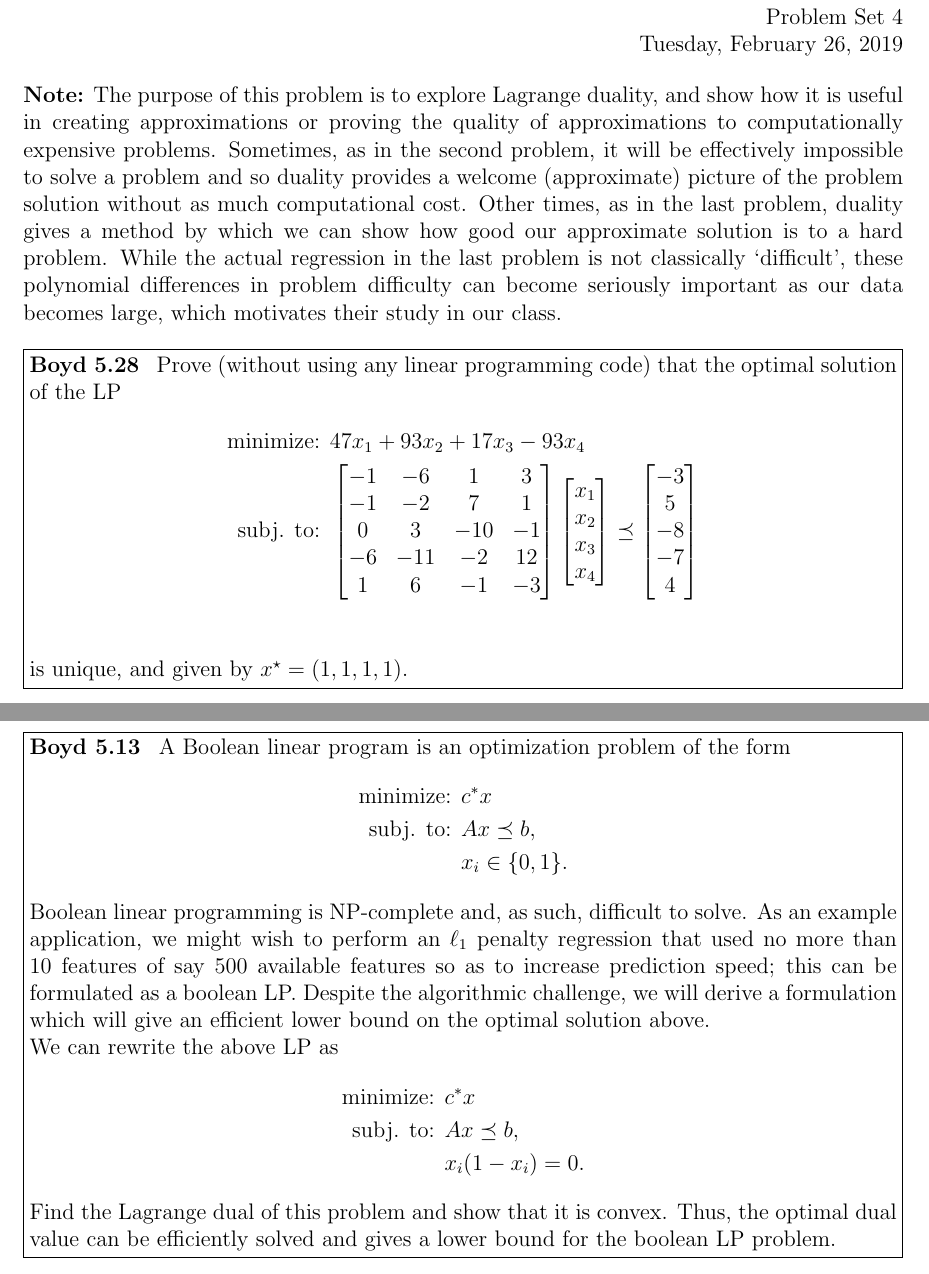
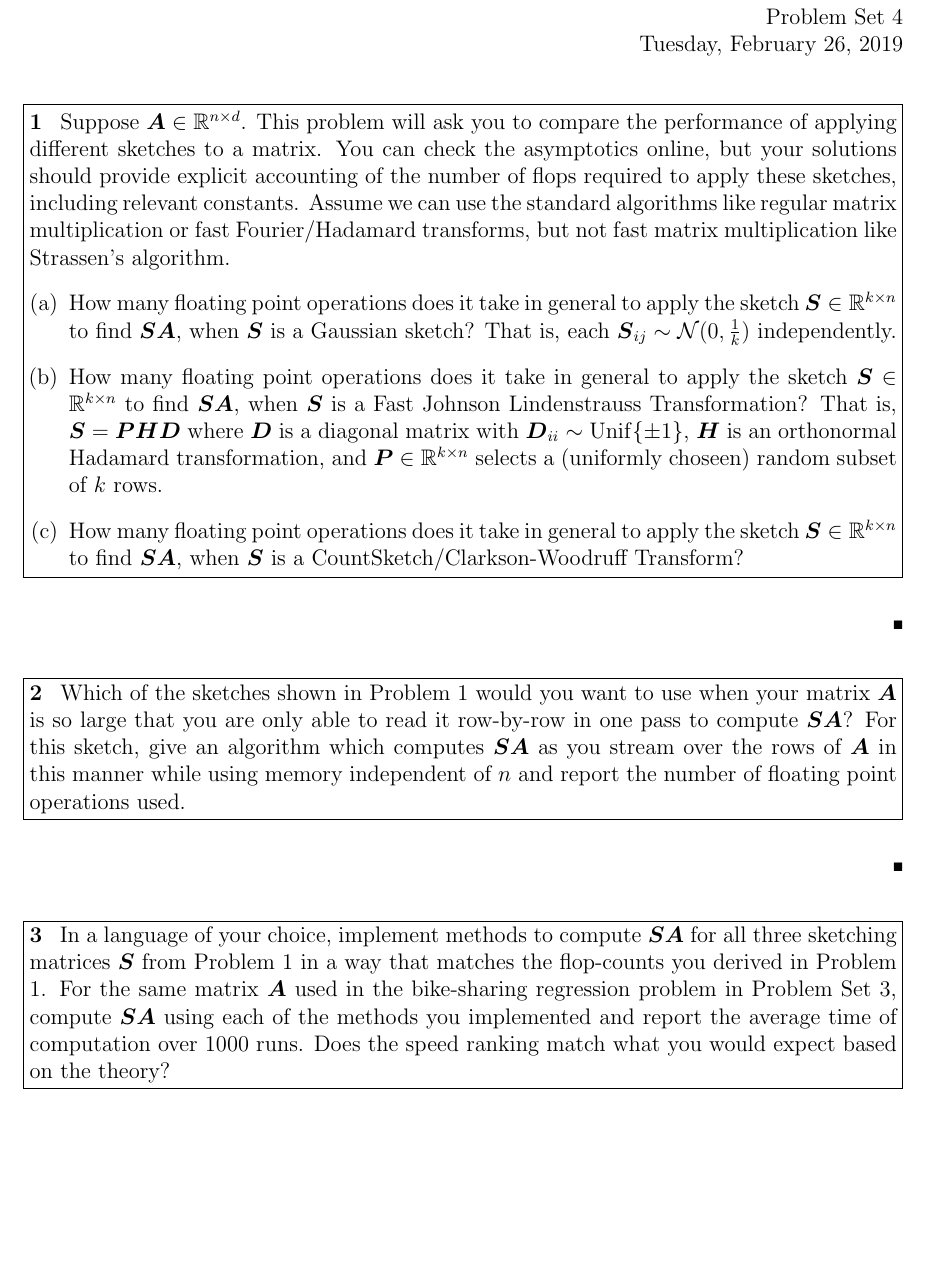
Before and after one commit to weiqinggu/math389L.github.io, a LaTeX problem sheet (hw/pset4.tex): two parts of pages 1 and 2 of 3 before the commit and part of the page after it, the two joined at a grey line, cut so that both start at the same text, the shorter picture padded with empty space. Compiled offline with pdfLaTeX.

Commit message:
redo pset4 bc the things covered in class changed slightly

```diff
--- a/hw/pset4.tex
+++ b/hw/pset4.tex
@@ -2,7 +2,6 @@
 \usepackage[margin=1in]{geometry}
 \usepackage{graphicx}
 \usepackage{amsmath,amssymb}
-\usepackage{algorithm2e}
 \usepackage{enumerate}
 
 % info for header block in upper right hand corner
@@ -17,40 +23,27 @@
 
 \begin{document}
 
-\textbf{Note:} The purpose of this problem is to explore Lagrange duality, and show how it is useful in creating approximations or proving the quality of approximations to computationally expensive problems. Sometimes, as in the second problem, it will be effectively impossible to solve a problem and so duality provides a welcome (approximate) picture of the problem solution without as much computational cost. Other times, as in the last problem, duality gives a method by which we can show how good our approximate solution is to a hard problem. While the actual regression in the last problem is not classically `difficult', these polynomial differences in problem difficulty can become seriously important as our data becomes large, which motivates their study in our class.
 
-\begin{problem}[Boyd 5.28]
-    Prove (without using any linear programming code) that the optimal solution of the LP
-    \begin{align*}
-        \text{minimize: } & 47 x_1 + 93 x_2 + 17x_3 - 93 x_4\\
-        \text{subj. to: } & \m{-1&-6&1&3\\-1&-2&7&1\\0&3&-10&-1\\-6&-11&-2&12\\1&6&-1&-3}\m{x_1\\x_2\\x_3\\x_4}\preceq \m{-3\\5\\-8\\-7\\4}\\
-    \end{align*}
-    is unique, and given by $x^\star = (1,1,1,1)$.
+\begin{problem}[1]
+    Suppose $\A\in\R^{n\times d}$. This problem will ask you to compare the performance of applying different sketches to a matrix. You can check the asymptotics online, but your solutions should provide explicit accounting of the number of flops required to apply these sketches, including relevant constants. Assume we can use the standard algorithms like regular matrix multiplication or fast Fourier/Hadamard transforms, but not fast matrix multiplication like Strassen's algorithm.
+    \begin{enumerate}[(a)]
+        \item How many floating point operations does it take in general to apply the sketch $\S\in\R^{k\times n}$ to find $\S\A$, when $\S$ is a Gaussian sketch? That is, each $\S_{ij} \sim \mathcal{N}(0,\tfrac{1}{k})$ independently.
+        \item How many floating point operations does it take in general to apply the sketch $\S\in\R^{k\times n}$ to find $\S\A$, when $\S$ is a Fast Johnson Lindenstrauss Transformation? That is, $\S = \P\H\D$ where $\D$ is a diagonal matrix with $\D_{ii}\sim \operatorname{Unif}\{\pm 1\}$, $\H$ is an orthonormal Hadamard transformation, and $\P\in\R^{k\times n}$ selects a (uniformly choseen) random subset of $k$ rows.
+        \item How many floating point operations does it take in general to apply the sketch $\S\in\R^{k\times n}$ to find $\S\A$, when $\S$ is a CountSketch/Clarkson-Woodruff Transform?
+    \end{enumerate}
 \end{problem}
 
 \begin{solution}
     \vfill
 \end{solution}
 
-\begin{problem}[Boyd 5.13]
-    A Boolean linear program is an optimization problem of the form
-    \begin{align*}
-        \text{minimize: } & c^*x\\
-        \text{subj. to: } & Ax\preceq b,\\
-        & x_i\in\{0,1\}.
-    \end{align*}
-    Boolean linear programming is NP-complete and, as such, difficult to solve. As an example application, we might wish to perform an $\ell_1$ penalty regression that used no more than 10 features of say 500 available features so as to increase prediction speed; this can be formulated as a boolean LP. Despite the algorithmic challenge, we will derive a formulation which will give an efficient lower bound on the optimal solution above.
-
-    We can rewrite the above LP as
-    \begin{align*}
-        \text{minimize: } & c^*x\\
-        \text{subj. to: } & Ax\preceq b,\\
-        & x_i(1-x_i) = 0.
-    \end{align*}
-    Find the Lagrange dual of this problem and show that it is convex. Thus, the optimal dual value can be efficiently solved and gives a lower bound for the boolean LP problem.
+\begin{problem}[2]
+    Which of the sketches shown in Problem 1 would you want to use when your matrix $\A$ is so large that you are only able to read it row-by-row in one pass to compute $\S\A$? For this sketch, give an algorithm which computes $\S\A$ as you stream over the rows of $\A$ in this manner while using memory independent of $n$ and report the number of floating point operations used.
 \end{problem}
 
 \begin{solution}
     \vfill
 \end{solution}
 
+\begin{problem}[3]
+    In a language of your choice, implement methods to compute $\S\A$ for all three sketching matrices $\S$ from Problem 1 in a way that matches the flop-counts you derived in Problem 1. For the same matrix $\A$ used in the bike-sharing regression problem in Problem Set 3, compute $\S\A$ using each of the methods you implemented and report the average time of computation over 1000 runs. Does the speed ranking match what you would expect based on the theory?
```
Also changed, not shown: hw/pset1.pdf, hw/pset2.pdf, hw/pset3.pdf, hw/pset4.pdf, hw/pset4.tex (31 more changed lines).
